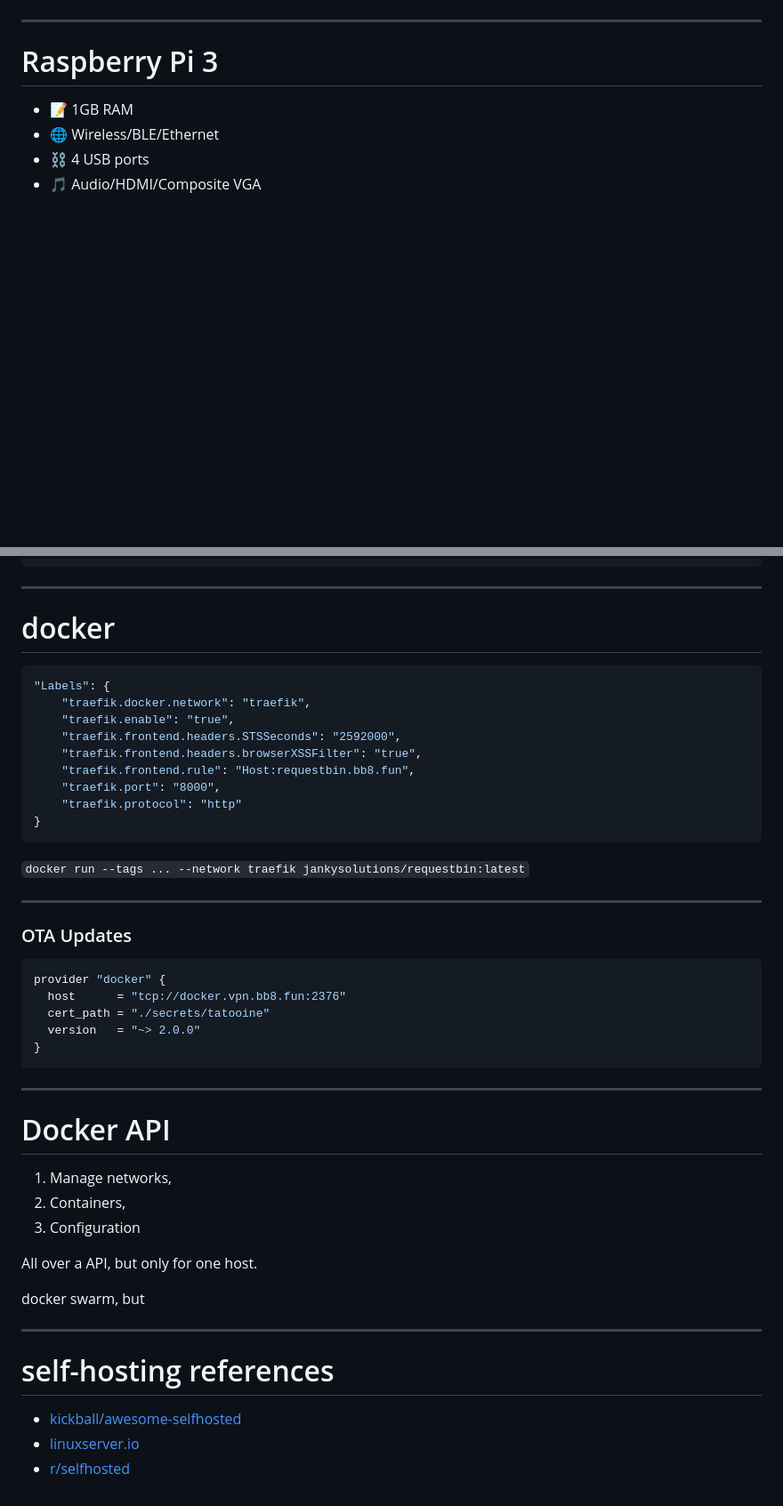
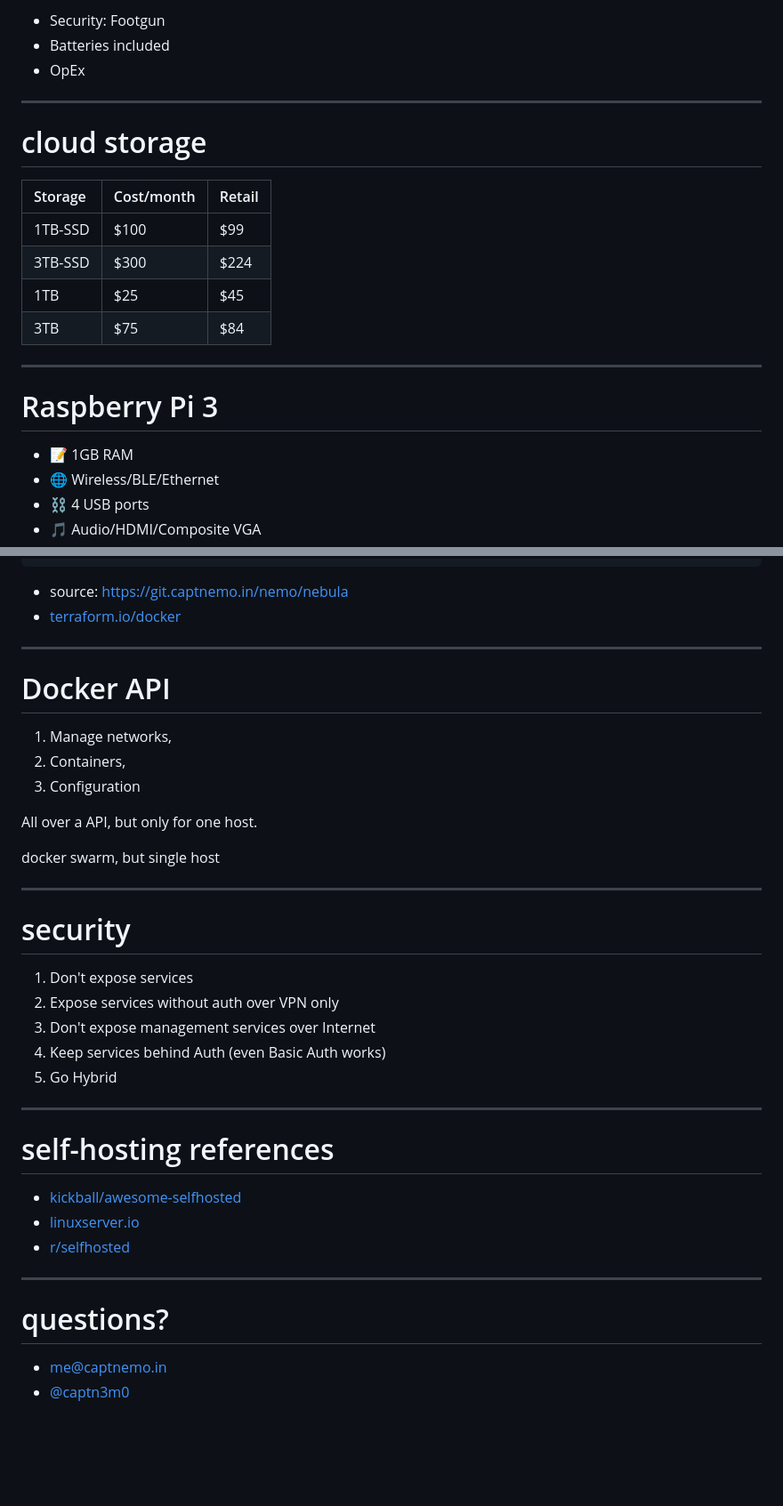
Before and after one commit to captn3m0/talks, a Markdown page: homeserver.md, 2 parts joined by grey strips. Shown: that part at 89% size. Rendered like a GitHub page; blank space fills up the shorter version.

````diff
--- a/homeserver.md
+++ b/homeserver.md
@@ -51,3 +172,17 @@ _<5 hr a month_
+- Security: Footgun
+- Batteries included
+- OpEx
+
+---
+
+# cloud storage
+
+| Storage | Cost/month | Retail |
+| :------ | ---------- | ------ |
+| 1TB-SSD | $100       | $99    |
+| 3TB-SSD | $300       | $224   |
+| 1TB     | $25        | $45    |
+| 3TB     | $75        | $84    |
 
 ---
 
@@ -222,35 +334,8 @@ module "requestbin" {
 }
 ```
 
----
-
-# docker
-
-```json
-"Labels": {
-    "traefik.docker.network": "traefik",
-    "traefik.enable": "true",
-    "traefik.frontend.headers.STSSeconds": "2592000",
-    "traefik.frontend.headers.browserXSSFilter": "true",
-    "traefik.frontend.rule": "Host:requestbin.bb8.fun",
-    "traefik.port": "8000",
-    "traefik.protocol": "http"
-}
-```
-
-`docker run --tags ... --network traefik jankysolutions/requestbin:latest`
-
----
-
-### OTA Updates
-
-```json
-provider "docker" {
-  host      = "tcp://docker.vpn.bb8.fun:2376"
-  cert_path = "./secrets/tatooine"
-  version   = "~> 2.0.0"
-}
-```
+- source: <https://git.captnemo.in/nemo/nebula>
+- [terraform.io/docker](https://www.terraform.io/docs/providers/docker/)
 
 ---
 
@@ -262,7 +347,17 @@ provider "docker" {
 
 All over a API, but only for one host.
 
-docker swarm, but
+docker swarm, but single host
+
+---
+
+# security
+
+1.  Don't expose services
+2.  Expose services without auth over VPN only
+3.  Don't expose management services over Internet
+4.  Keep services behind Auth (even Basic Auth works)
+5.  Go Hybrid
 
 ---
 
@@ -279,3 +374,10 @@ section.lead h1 {
   text-align: center;
 }
 </style>
+
+---
+
+# questions?
+
+- [me@captnemo.in](mailto:me@captnemo.in)
+- [@captn3m0](https://twitter.com/captn3m0)
````
Also changed, not shown: other parts of homeserver.md (+175 -77 lines), images/act.jpg (added), images/act2.jpg (added), images/elite130.jpg (added), images/elite130.png (added), images/htpc.jpg (added), images/hybrid.jpg (added).
